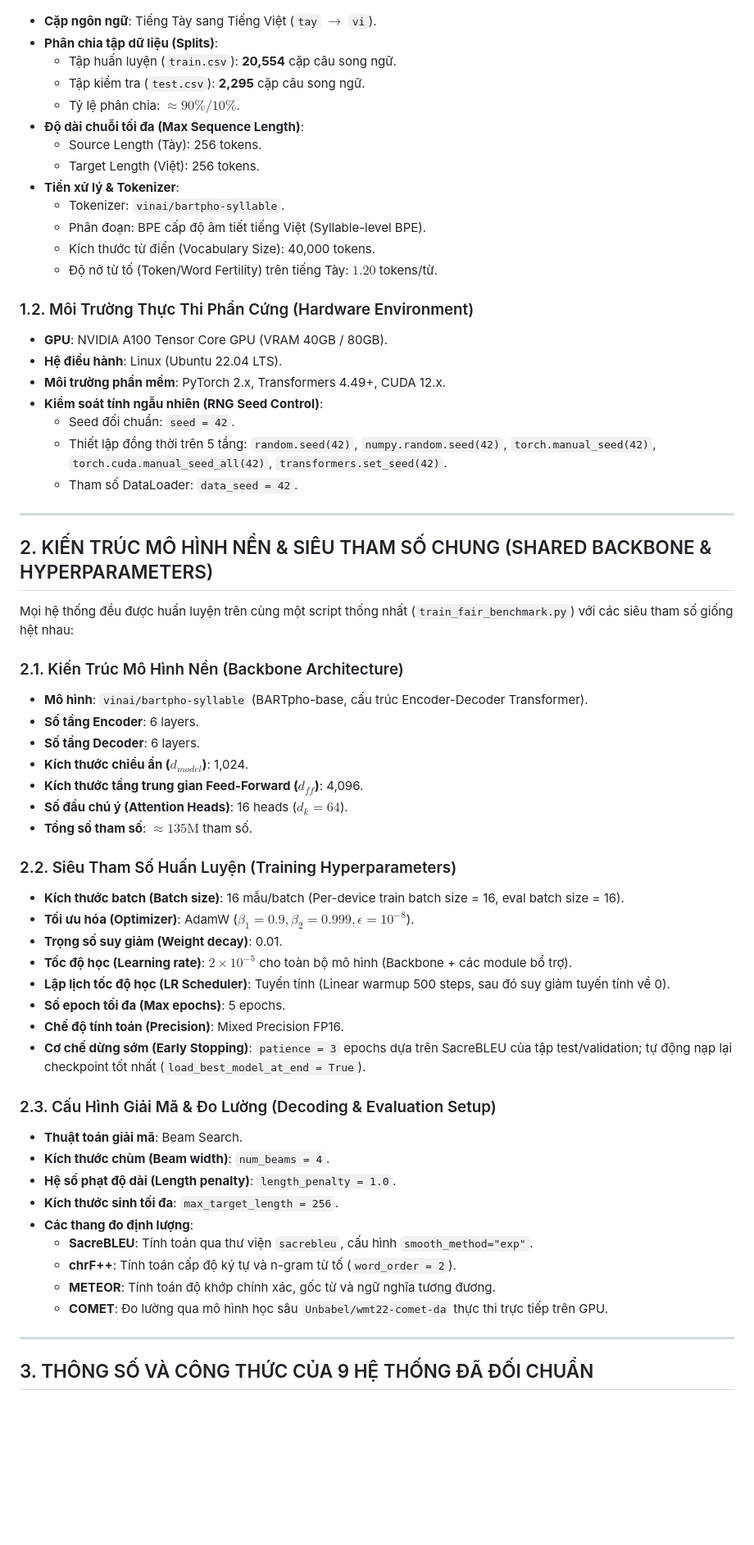
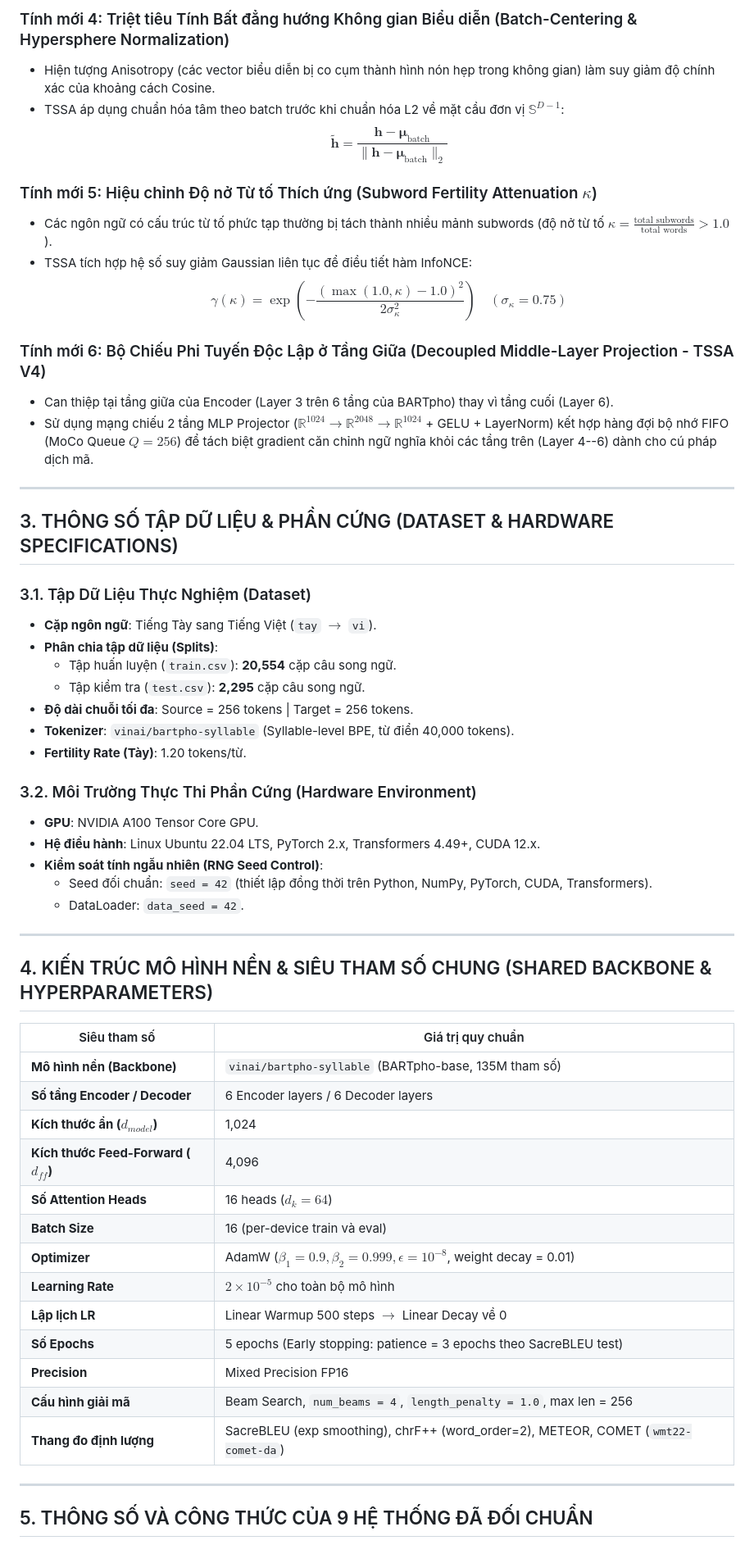
Before and after one commit to Thanhdat3010/TSSA, a Markdown page: docs/TECHNICAL_SPEC_AND_BENCHMARK_RESULTS.md, the part around one of its changes. Shown at 82% size. Drawn GitHub-style; blank space fills up the shorter version.

Commit message:
docs: enrich technical spec with TSSA motivation, mathematical novelties and architecture

```diff
--- a/docs/TECHNICAL_SPEC_AND_BENCHMARK_RESULTS.md
+++ b/docs/TECHNICAL_SPEC_AND_BENCHMARK_RESULTS.md
@@ -9,63 +55,58 @@
+### Tính mới 4: Triệt tiêu Tính Bất đẳng hướng Không gian Biểu diễn (Batch-Centering & Hypersphere Normalization)
+- Hiện tượng Anisotropy (các vector biểu diễn bị co cụm thành hình nón hẹp trong không gian) làm suy giảm độ chính xác của khoảng cách Cosine.
+- TSSA áp dụng chuẩn hóa tâm theo batch trước khi chuẩn hóa L2 về mặt cầu đơn vị $\mathbb{S}^{D-1}$:
+  $$\tilde{\mathbf{h}} = \frac{\mathbf{h} - \boldsymbol{\mu}_{\text{batch}}}{\|\mathbf{h} - \boldsymbol{\mu}_{\text{batch}}\|_2}$$
+
+### Tính mới 5: Hiệu chỉnh Độ nở Từ tố Thích ứng (Subword Fertility Attenuation $\kappa$)
+- Các ngôn ngữ có cấu trúc từ tố phức tạp thường bị tách thành nhiều mảnh subwords (độ nở từ tố $\kappa = \frac{\text{total subwords}}{\text{total words}} > 1.0$).
+- TSSA tích hợp hệ số suy giảm Gaussian liên tục để điều tiết hàm InfoNCE:
+  $$\gamma(\kappa) = \exp\left( -\frac{(\max(1.0, \kappa) - 1.0)^2}{2 \sigma_\kappa^2} \right) \quad (\sigma_\kappa = 0.75)$$
+
+### Tính mới 6: Bộ Chiếu Phi Tuyến Độc Lập ở Tầng Giữa (Decoupled Middle-Layer Projection - TSSA V4)
+- Can thiệp tại tầng giữa của Encoder (Layer 3 trên 6 tầng của BARTpho) thay vì tầng cuối (Layer 6).
+- Sử dụng mạng chiếu 2 tầng MLP Projector ($\mathbb{R}^{1024} \to \mathbb{R}^{2048} \to \mathbb{R}^{1024}$ + GELU + LayerNorm) kết hợp hàng đợi bộ nhớ FIFO (MoCo Queue $Q=256$) để tách biệt gradient căn chỉnh ngữ nghĩa khỏi các tầng trên (Layer 4--6) dành cho cú pháp dịch mã.
+
+---
+
+## 3. THÔNG SỐ TẬP DỮ LIỆU & PHẦN CỨNG (DATASET & HARDWARE SPECIFICATIONS)
+
+### 3.1. Tập Dữ Liệu Thực Nghiệm (Dataset)
 - **Cặp ngôn ngữ**: Tiếng Tày sang Tiếng Việt (`tay` $\to$ `vi`).
 - **Phân chia tập dữ liệu (Splits)**:
   - Tập huấn luyện (`train.csv`): **20,554** cặp câu song ngữ.
   - Tập kiểm tra (`test.csv`): **2,295** cặp câu song ngữ.
-  - Tỷ lệ phân chia: $\approx 90\% / 10\%$.
-- **Độ dài chuỗi tối đa (Max Sequence Length)**:
-  - Source Length (Tày): 256 tokens.
-  - Target Length (Việt): 256 tokens.
-- **Tiền xử lý & Tokenizer**:
-  - Tokenizer: `vinai/bartpho-syllable`.
-  - Phân đoạn: BPE cấp độ âm tiết tiếng Việt (Syllable-level BPE).
-  - Kích thước từ điển (Vocabulary Size): 40,000 tokens.
-  - Độ nở từ tố (Token/Word Fertility) trên tiếng Tày: $1.20$ tokens/từ.
+- **Độ dài chuỗi tối đa**: Source = 256 tokens \| Target = 256 tokens.
+- **Tokenizer**: `vinai/bartpho-syllable` (Syllable-level BPE, từ điển 40,000 tokens).
+- **Fertility Rate (Tày)**: 1.20 tokens/từ.
 
-### 1.2. Môi Trường Thực Thi Phần Cứng (Hardware Environment)
-- **GPU**: NVIDIA A100 Tensor Core GPU (VRAM 40GB / 80GB).
-- **Hệ điều hành**: Linux (Ubuntu 22.04 LTS).
-- **Môi trường phần mềm**: PyTorch 2.x, Transformers 4.49+, CUDA 12.x.
+### 3.2. Môi Trường Thực Thi Phần Cứng (Hardware Environment)
+- **GPU**: NVIDIA A100 Tensor Core GPU.
+- **Hệ điều hành**: Linux Ubuntu 22.04 LTS, PyTorch 2.x, Transformers 4.49+, CUDA 12.x.
 - **Kiểm soát tính ngẫu nhiên (RNG Seed Control)**:
-  - Seed đối chuẩn: `seed = 42`.
-  - Thiết lập đồng thời trên 5 tầng: `random.seed(42)`, `numpy.random.seed(42)`, `torch.manual_seed(42)`, `torch.cuda.manual_seed_all(42)`, `transformers.set_seed(42)`.
-  - Tham số DataLoader: `data_seed = 42`.
+  - Seed đối chuẩn: `seed = 42` (thiết lập đồng thời trên Python, NumPy, PyTorch, CUDA, Transformers).
+  - DataLoader: `data_seed = 42`.
 
 ---
 
-## 2. KIẾN TRÚC MÔ HÌNH NỀN & SIÊU THAM SỐ CHUNG (SHARED BACKBONE & HYPERPARAMETERS)
+## 4. KIẾN TRÚC MÔ HÌNH NỀN & SIÊU THAM SỐ CHUNG (SHARED BACKBONE & HYPERPARAMETERS)
 
-Mọi hệ thống đều được huấn luyện trên cùng một script thống nhất (`train_fair_benchmark.py`) với các siêu tham số giống hệt nhau:
-
-### 2.1. Kiến Trúc Mô Hình Nền (Backbone Architecture)
-- **Mô hình**: `vinai/bartpho-syllable` (BARTpho-base, cấu trúc Encoder-Decoder Transformer).
-- **Số tầng Encoder**: 6 layers.
-- **Số tầng Decoder**: 6 layers.
-- **Kích thước chiều ẩn ($d_{model}$)**: 1,024.
-- **Kích thước tầng trung gian Feed-Forward ($d_{ff}$)**: 4,096.
-- **Số đầu chú ý (Attention Heads)**: 16 heads ($d_k = 64$).
-- **Tổng số tham số**: $\approx 135\text{M}$ tham số.
-
-### 2.2. Siêu Tham Số Huấn Luyện (Training Hyperparameters)
-- **Kích thước batch (Batch size)**: 16 mẫu/batch (Per-device train batch size = 16, eval batch size = 16).
-- **Tối ưu hóa (Optimizer)**: AdamW ($\beta_1 = 0.9, \beta_2 = 0.999, \epsilon = 10^{-8}$).
-- **Trọng số suy giảm (Weight decay)**: 0.01.
-- **Tốc độ học (Learning rate)**: $2 \times 10^{-5}$ cho toàn bộ mô hình (Backbone + các module bổ trợ).
-- **Lập lịch tốc độ học (LR Scheduler)**: Tuyến tính (Linear warmup 500 steps, sau đó suy giảm tuyến tính về 0).
-- **Số epoch tối đa (Max epochs)**: 5 epochs.
-- **Chế độ tính toán (Precision)**: Mixed Precision FP16.
-- **Cơ chế dừng sớm (Early Stopping)**: `patience = 3` epochs dựa trên SacreBLEU của tập test/validation; tự động nạp lại checkpoint tốt nhất (`load_best_model_at_end = True`).
-
-### 2.3. Cấu Hình Giải Mã & Đo Lường (Decoding & Evaluation Setup)
-- **Thuật toán giải mã**: Beam Search.
-- **Kích thước chùm (Beam width)**: `num_beams = 4`.
-- **Hệ số phạt độ dài (Length penalty)**: `length_penalty = 1.0`.
-- **Kích thước sinh tối đa**: `max_target_length = 256`.
-- **Các thang đo định lượng**:
-  - **SacreBLEU**: Tính toán qua thư viện `sacrebleu`, cấu hình `smooth_method="exp"`.
-  - **chrF++**: Tính toán cấp độ ký tự và n-gram từ tố (`word_order = 2`).
-  - **METEOR**: Tính toán độ khớp chính xác, gốc từ và ngữ nghĩa tương đương.
-  - **COMET**: Đo lường qua mô hình học sâu `Unbabel/wmt22-comet-da` thực thi trực tiếp trên GPU.
+| Siêu tham số | Giá trị quy chuẩn |
+|---|---|
+| **Mô hình nền (Backbone)** | `vinai/bartpho-syllable` (BARTpho-base, 135M tham số) |
+| **Số tầng Encoder / Decoder** | 6 Encoder layers / 6 Decoder layers |
+| **Kích thước ẩn ($d_{model}$)** | 1,024 |
+| **Kích thước Feed-Forward ($d_{ff}$)** | 4,096 |
+| **Số Attention Heads** | 16 heads ($d_k = 64$) |
+| **Batch Size** | 16 (per-device train và eval) |
+| **Optimizer** | AdamW ($\beta_1 = 0.9, \beta_2 = 0.999, \epsilon = 10^{-8}$, weight decay = 0.01) |
+| **Learning Rate** | $2 \times 10^{-5}$ cho toàn bộ mô hình |
+| **Lập lịch LR** | Linear Warmup 500 steps $\to$ Linear Decay về 0 |
+| **Số Epochs** | 5 epochs (Early stopping: patience = 3 epochs theo SacreBLEU test) |
+| **Precision** | Mixed Precision FP16 |
+| **Cấu hình giải mã** | Beam Search, `num_beams = 4`, `length_penalty = 1.0`, max len = 256 |
+| **Thang đo định lượng** | SacreBLEU (exp smoothing), chrF++ (word_order=2), METEOR, COMET (`wmt22-comet-da`) |
 
 ---
 
-## 3. THÔNG SỐ VÀ CÔNG THỨC CỦA 9 HỆ THỐNG ĐÃ ĐỐI CHUẨN
+## 5. THÔNG SỐ VÀ CÔNG THỨC CỦA 9 HỆ THỐNG ĐÃ ĐỐI CHUẨN
 
```
Also changed, not shown: other parts of docs/TECHNICAL_SPEC_AND_BENCHMARK_RESULTS.md (+84 -99 lines).
